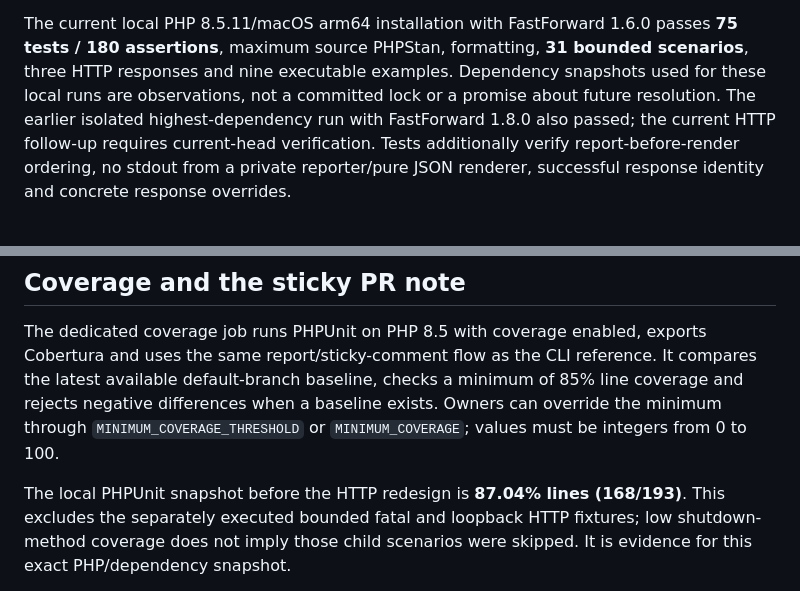
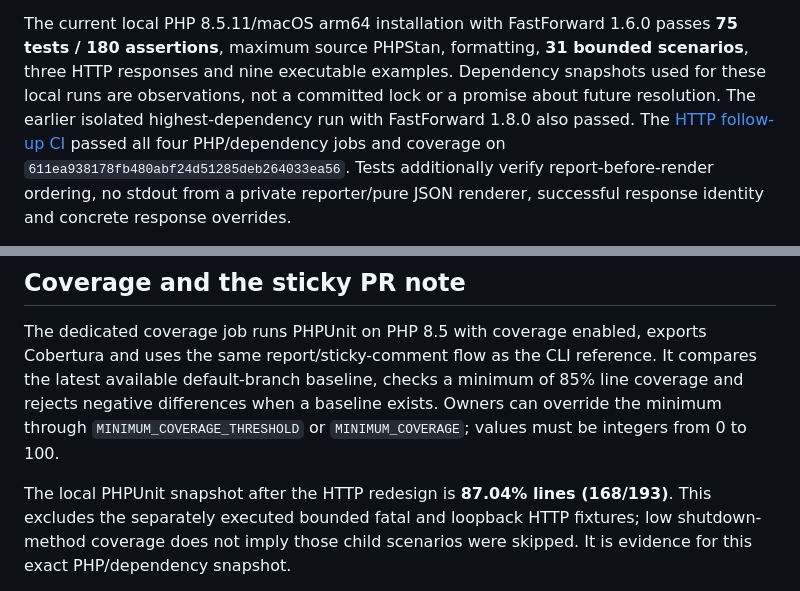
Before and after one commit to coisa/error-handler, a Markdown page: docs/testing.md, 2 parts joined by grey strips. Drawn GitHub-style.

Commit message:
docs: record validated HTTP redesign evidence
Signed-off-by: Felipe Sayão Lobato Abreu <github@mentordosnerds.com>

```diff
--- a/docs/testing.md
+++ b/docs/testing.md
@@ -93,7 +93,10 @@ The current local PHP 8.5.11/macOS arm64 installation with FastForward 1.6.0 pas
 scenarios**, three HTTP responses and nine executable examples. Dependency
 snapshots used for these local runs are observations, not a committed lock or
 a promise about future resolution. The earlier isolated highest-dependency run
-with FastForward 1.8.0 also passed; the current HTTP follow-up requires current-head verification. Tests additionally
+with FastForward 1.8.0 also passed. The
+[HTTP follow-up CI](https://github.com/coisa/error-handler/actions/runs/38742698841)
+passed all four PHP/dependency jobs and coverage on
+`611ea938178fb480abf24d51285deb264033ea56`. Tests additionally
 verify report-before-render ordering, no stdout from a private reporter/pure JSON
 renderer, successful response identity and concrete response overrides.
 
@@ -126,7 +129,7 @@ minimum of 85% line coverage and rejects negative differences when a baseline
 exists. Owners can override the minimum through `MINIMUM_COVERAGE_THRESHOLD`
 or `MINIMUM_COVERAGE`; values must be integers from 0 to 100.
 
-The local PHPUnit snapshot before the HTTP redesign is **87.04% lines
+The local PHPUnit snapshot after the HTTP redesign is **87.04% lines
 (168/193)**. This excludes the separately executed bounded fatal and loopback
 HTTP fixtures; low shutdown-method coverage does not imply those child scenarios
 were skipped. It is evidence for this exact PHP/dependency snapshot.
```
